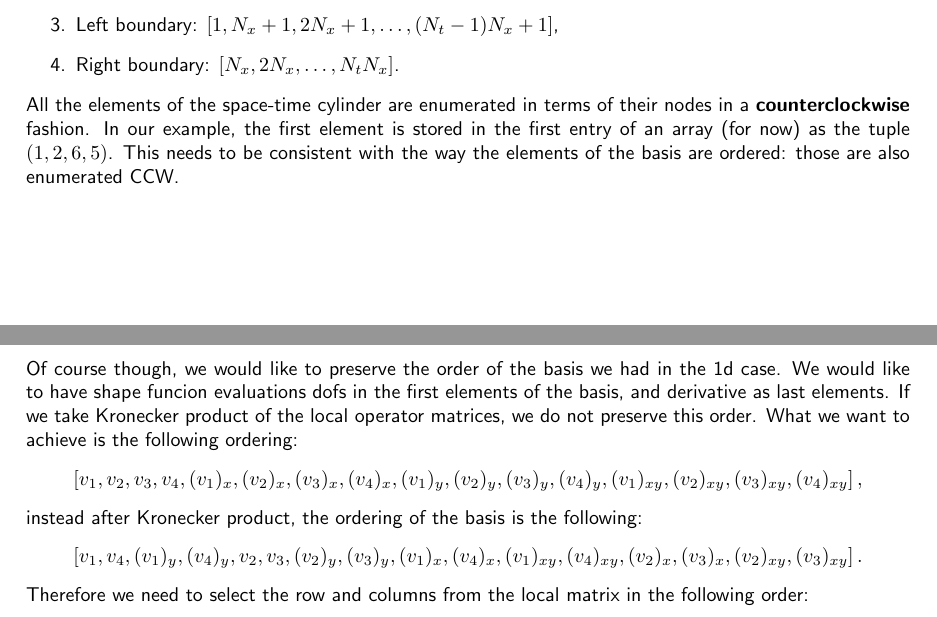
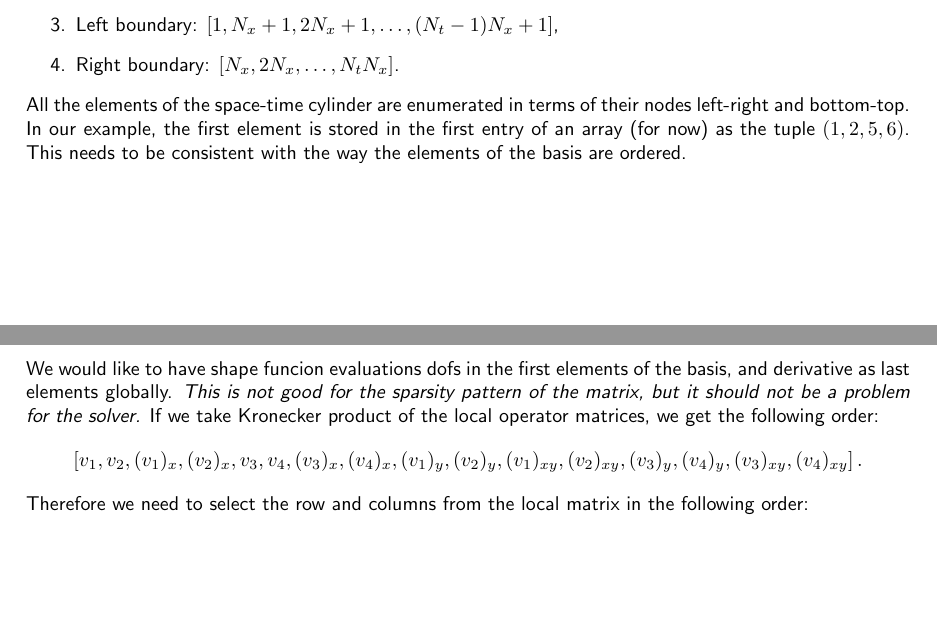
Before and after one commit to pbignardi/CoerciveWaveTests, a LaTeX document (docs/docs.tex): two parts of pages 2 and 5 of 9, joined at a grey line, cut so that both start at the same text, the shorter picture padded with empty space. Compiled offline with pdfLaTeX; a LaTeX package or settings file that is missing is left out.

Commit message:
Updated documentation. DOFs ordering clarified

```diff
--- a/docs/docs.tex
+++ b/docs/docs.tex
@@ -74,7 +74,7 @@
         \item Left boundary: $[1, N_x + 1, 2N_x + 1, \dots, (N_t - 1) N_x + 1]$,
         \item Right boundary: $[N_x, 2N_x, \dots, N_t N_x]$.
     \end{enumerate}
-    All the elements of the space-time cylinder are enumerated in terms of their nodes in a \textbf{counterclockwise} fashion. In our example, the first element is stored in the first entry of an array (for now) as the tuple $(1,2,6,5)$. This needs to be consistent with the way the elements of the basis are ordered: those are also enumerated CCW.
+    All the elements of the space-time cylinder are enumerated in terms of their nodes left-right and bottom-top. In our example, the first element is stored in the first entry of an array (for now) as the tuple $(1,2,5,6)$. This needs to be consistent with the way the elements of the basis are ordered.
     \section*{1d Hermite basis}
     The basis of the element in 1d is given by
     \begin{align*}
@@ -206,23 +206,15 @@
         v &\mapsto \partial_y v(V_i), \\
         v &\mapsto \partial^2_{xy} v(V_i).
     \end{align*}
-    Of course though, we would like to preserve the order of the basis we had in the 1d case. We would like to have shape funcion evaluations dofs in the first elements of the basis, and derivative as last elements. If we take Kronecker product of the local operator matrices, we do not preserve this order.
-    What we want to achieve is the following ordering:
+    We would like to have shape funcion evaluations dofs in the first elements of the basis, and derivative as last elements globally.
+    {\itshape This is not good for the sparsity pattern of the matrix, but it should not be a problem for the solver.}
+    If we take Kronecker product of the local operator matrices, we get the following order:
     \begin{align*}
         \left[
-            v_1, v_2, v_3, v_4,
-            (v_1)_x, (v_2)_x, (v_3)_x, (v_4)_x,
-            (v_1)_y, (v_2)_y, (v_3)_y, (v_4)_y,
-            (v_1)_{xy}, (v_2)_{xy}, (v_3)_{xy}, (v_4)_{xy}
-            \right],
-    \end{align*}
-    instead after Kronecker product, the ordering of the basis is the following:
-    \begin{align*}
-        \left[
-            v_1, v_4, (v_1)_y, (v_4)_y,
-            v_2, v_3, (v_2)_y, (v_3)_y,
-            (v_1)_x, (v_4)_x, (v_1)_{xy}, (v_4)_{xy},
-            (v_2)_x, (v_3)_x, (v_2)_{xy}, (v_3)_{xy}
+            v_1, v_2, (v_1)_x, (v_2)_x,
+            v_3, v_4, (v_3)_x, (v_4)_x,
+            (v_1)_y, (v_2)_y, (v_1)_{xy}, (v_2)_{xy},
+            (v_3)_y, (v_4)_y, (v_3)_{xy}, (v_4)_{xy}
             \right].
     \end{align*}
     Therefore we need to select the row and columns from the local matrix in the following order:
```
Also changed, not shown: docs/docs.tex (8 more changed lines).
